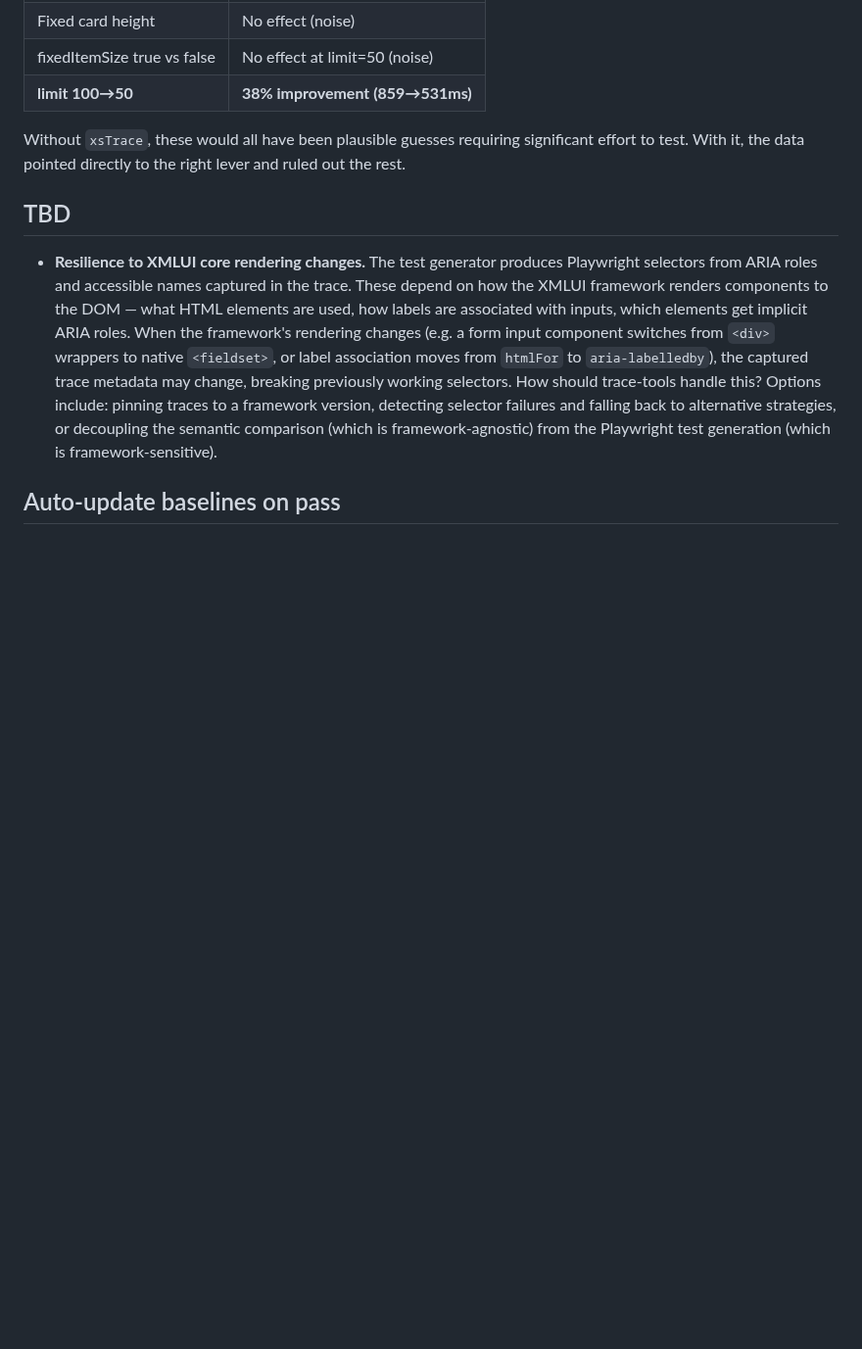
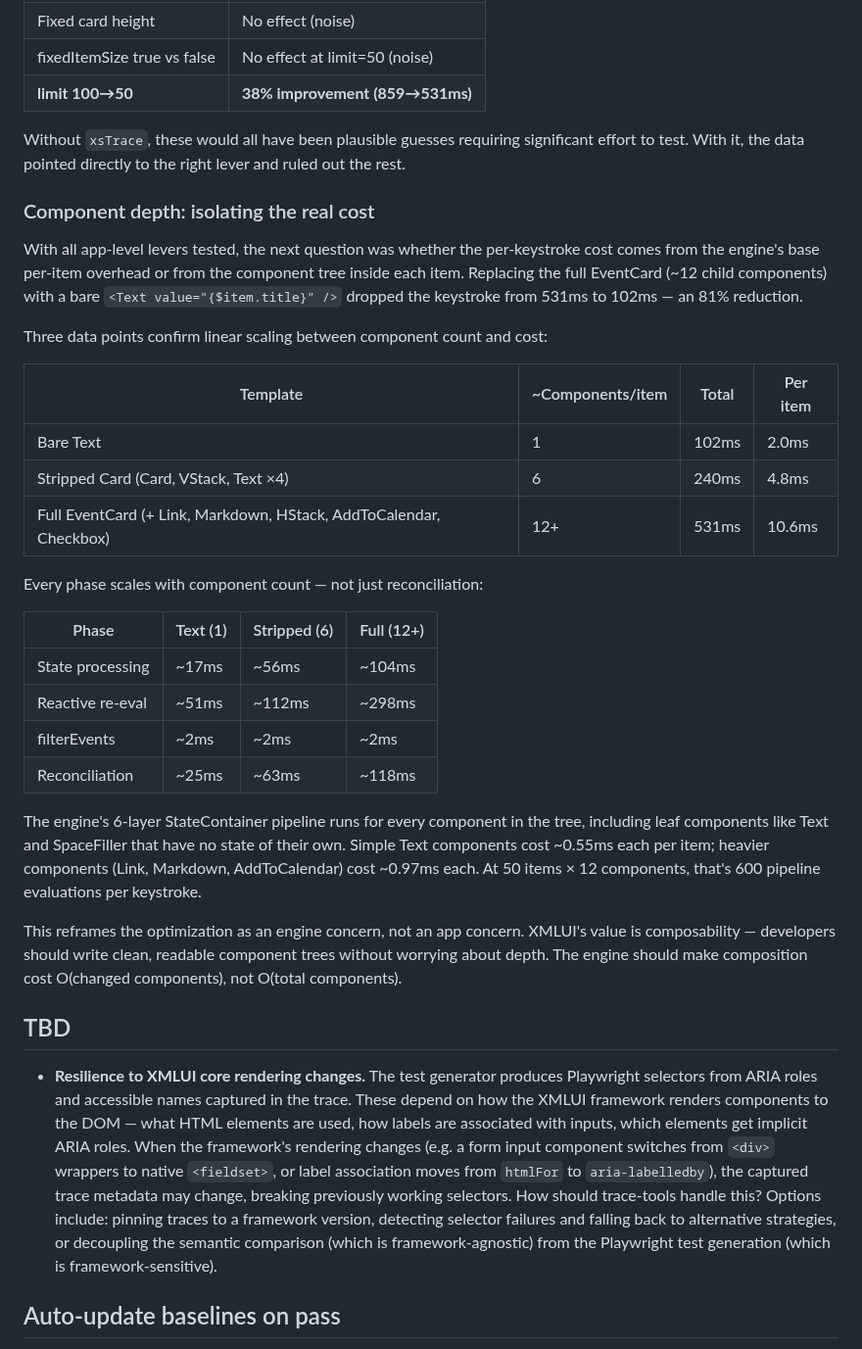
Before and after one commit to xmlui-org/trace-tools, a Markdown page: README.md, the part around the change. Shown at 98% size. Rendered like a GitHub page; blank space fills up the shorter version.

Commit message:
Add component depth scaling findings to xsTrace case study
Three-point experiment confirms linear cost scaling with component
count in XMLUI's StateContainer pipeline -- an engine-level issue,
not an app-level one.

Co-Authored-By: Claude Opus 4.6 <noreply@anthropic.com>

```diff
--- a/README.md
+++ b/README.md
@@ -589,6 +589,31 @@ The same methodology ruled out other hypotheses. Enforcing truly fixed card heig
 
 Without `xsTrace`, these would all have been plausible guesses requiring significant effort to test. With it, the data pointed directly to the right lever and ruled out the rest.
 
+### Component depth: isolating the real cost
+
+With all app-level levers tested, the next question was whether the per-keystroke cost comes from the engine's base per-item overhead or from the component tree inside each item. Replacing the full EventCard (~12 child components) with a bare `<Text value="{$item.title}" />` dropped the keystroke from 531ms to 102ms — an 81% reduction.
+
+Three data points confirm linear scaling between component count and cost:
+
+| Template | ~Components/item | Total | Per item |
+|----------|-----------------|-------|----------|
+| Bare Text | 1 | 102ms | 2.0ms |
+| Stripped Card (Card, VStack, Text ×4) | 6 | 240ms | 4.8ms |
+| Full EventCard (+ Link, Markdown, HStack, AddToCalendar, Checkbox) | 12+ | 531ms | 10.6ms |
+
+Every phase scales with component count — not just reconciliation:
+
+| Phase | Text (1) | Stripped (6) | Full (12+) |
+|-------|----------|-------------|------------|
+| State processing | ~17ms | ~56ms | ~104ms |
+| Reactive re-eval | ~51ms | ~112ms | ~298ms |
+| filterEvents | ~2ms | ~2ms | ~2ms |
+| Reconciliation | ~25ms | ~63ms | ~118ms |
+
+The engine's 6-layer StateContainer pipeline runs for every component in the tree, including leaf components like Text and SpaceFiller that have no state of their own. Simple Text components cost ~0.55ms each per item; heavier components (Link, Markdown, AddToCalendar) cost ~0.97ms each. At 50 items × 12 components, that's 600 pipeline evaluations per keystroke.
+
+This reframes the optimization as an engine concern, not an app concern. XMLUI's value is composability — developers should write clean, readable component trees without worrying about depth. The engine should make composition cost O(changed components), not O(total components).
+
 ## TBD
 
 - **Resilience to XMLUI core rendering changes.** The test generator produces Playwright selectors from ARIA roles and accessible names captured in the trace. These depend on how the XMLUI framework renders components to the DOM — what HTML elements are used, how labels are associated with inputs, which elements get implicit ARIA roles. When the framework's rendering changes (e.g. a form input component switches from `<div>` wrappers to native `<fieldset>`, or label association moves from `htmlFor` to `aria-labelledby`), the captured trace metadata may change, breaking previously working selectors. How should trace-tools handle this? Options include: pinning traces to a framework version, detecting selector failures and falling back to alternative strategies, or decoupling the semantic comparison (which is framework-agnostic) from the Playwright test generation (which is framework-sensitive).
```
